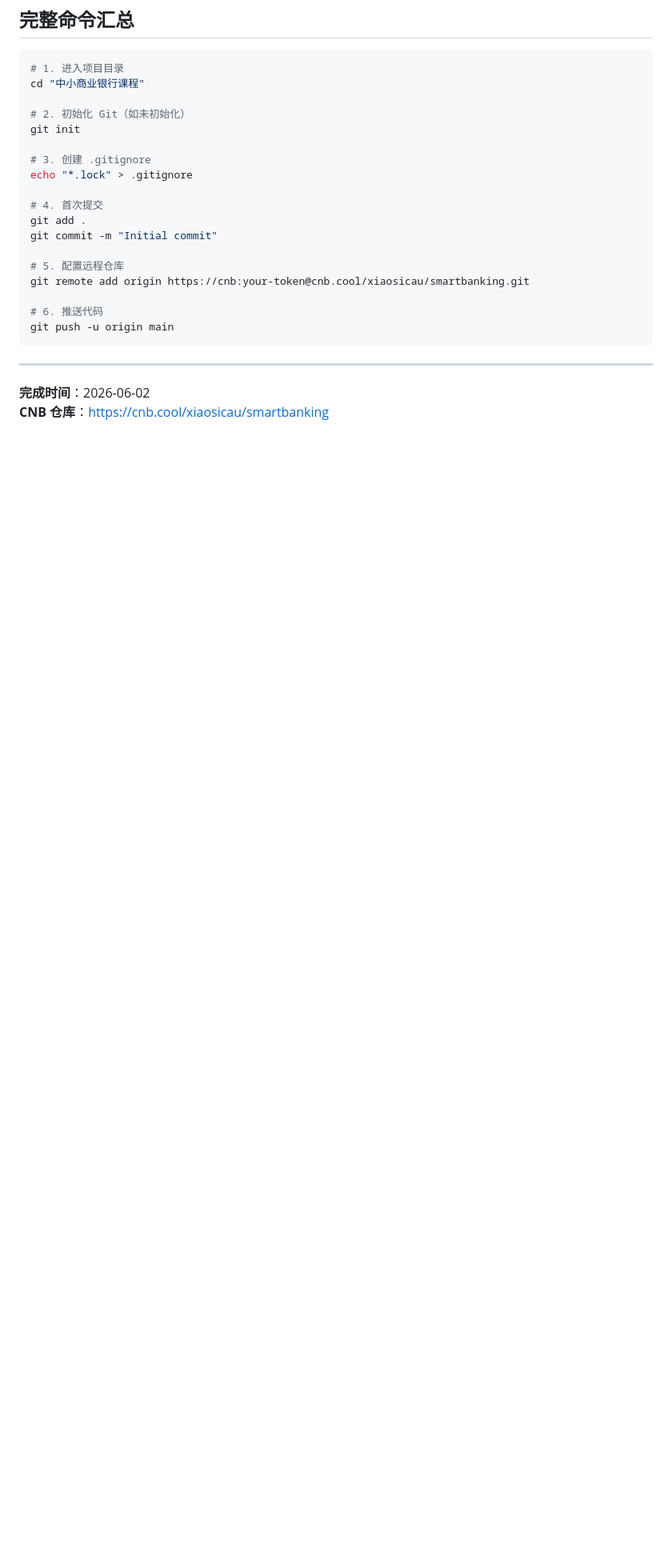
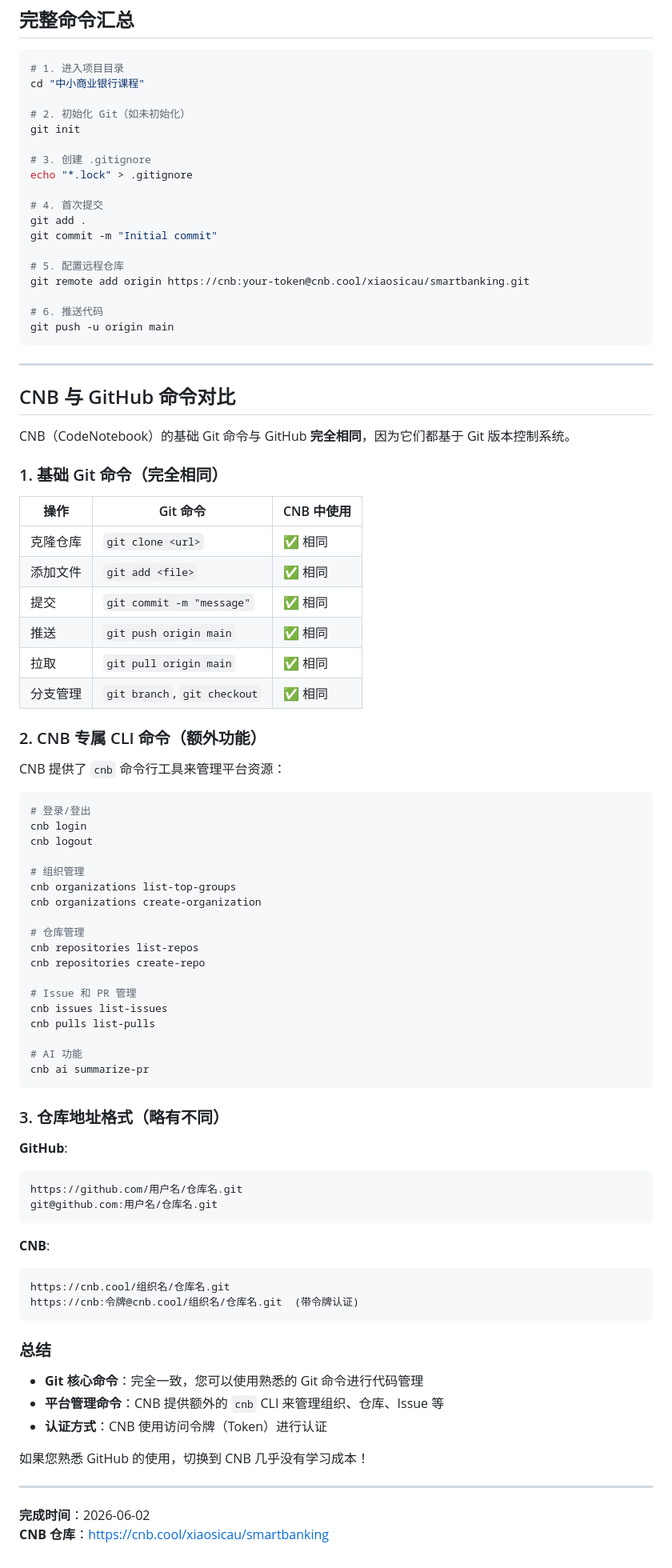
Before and after one commit to shawsicau-create/smartbanking, a Markdown page: CNB项目同步教程.md, the part around the change. Shown at 80% size. Drawn GitHub-style; blank space fills up the shorter version.

Commit message:
Update tutorial: add CNB vs GitHub comparison

````diff
--- a/CNB项目同步教程.md
+++ b/CNB项目同步教程.md
@@ -248,5 +248,69 @@ git push -u origin main
 
 ---
 
+## CNB 与 GitHub 命令对比
+
+CNB（CodeNotebook）的基础 Git 命令与 GitHub **完全相同**，因为它们都基于 Git 版本控制系统。
+
+### 1. 基础 Git 命令（完全相同）
+
+| 操作 | Git 命令 | CNB 中使用 |
+|------|----------|------------|
+| 克隆仓库 | `git clone <url>` | ✅ 相同 |
+| 添加文件 | `git add <file>` | ✅ 相同 |
+| 提交 | `git commit -m "message"` | ✅ 相同 |
+| 推送 | `git push origin main` | ✅ 相同 |
+| 拉取 | `git pull origin main` | ✅ 相同 |
+| 分支管理 | `git branch`, `git checkout` | ✅ 相同 |
+
+### 2. CNB 专属 CLI 命令（额外功能）
+
+CNB 提供了 `cnb` 命令行工具来管理平台资源：
+
+```bash
+# 登录/登出
+cnb login
+cnb logout
+
+# 组织管理
+cnb organizations list-top-groups
+cnb organizations create-organization
+
+# 仓库管理
+cnb repositories list-repos
+cnb repositories create-repo
+
+# Issue 和 PR 管理
+cnb issues list-issues
+cnb pulls list-pulls
+
+# AI 功能
+cnb ai summarize-pr
+```
+
+### 3. 仓库地址格式（略有不同）
+
+**GitHub**:
+```
+https://github.com/用户名/仓库名.git
+git@github.com:用户名/仓库名.git
+```
+
+**CNB**:
+```
+https://cnb.cool/组织名/仓库名.git
+https://cnb:令牌@cnb.cool/组织名/仓库名.git  (带令牌认证)
+```
+
+### 总结
+
+- **Git 核心命令**：完全一致，您可以使用熟悉的 Git 命令进行代码管理
+- **平台管理命令**：CNB 提供额外的 `cnb` CLI 来管理组织、仓库、Issue 等
+- **认证方式**：CNB 使用访问令牌（Token）进行认证
+
+如果您熟悉 GitHub 的使用，切换到 CNB 几乎没有学习成本！
+
+---
+
 **完成时间**：2026-06-02
 **CNB 仓库**：https://cnb.cool/xiaosicau/smartbanking
````
